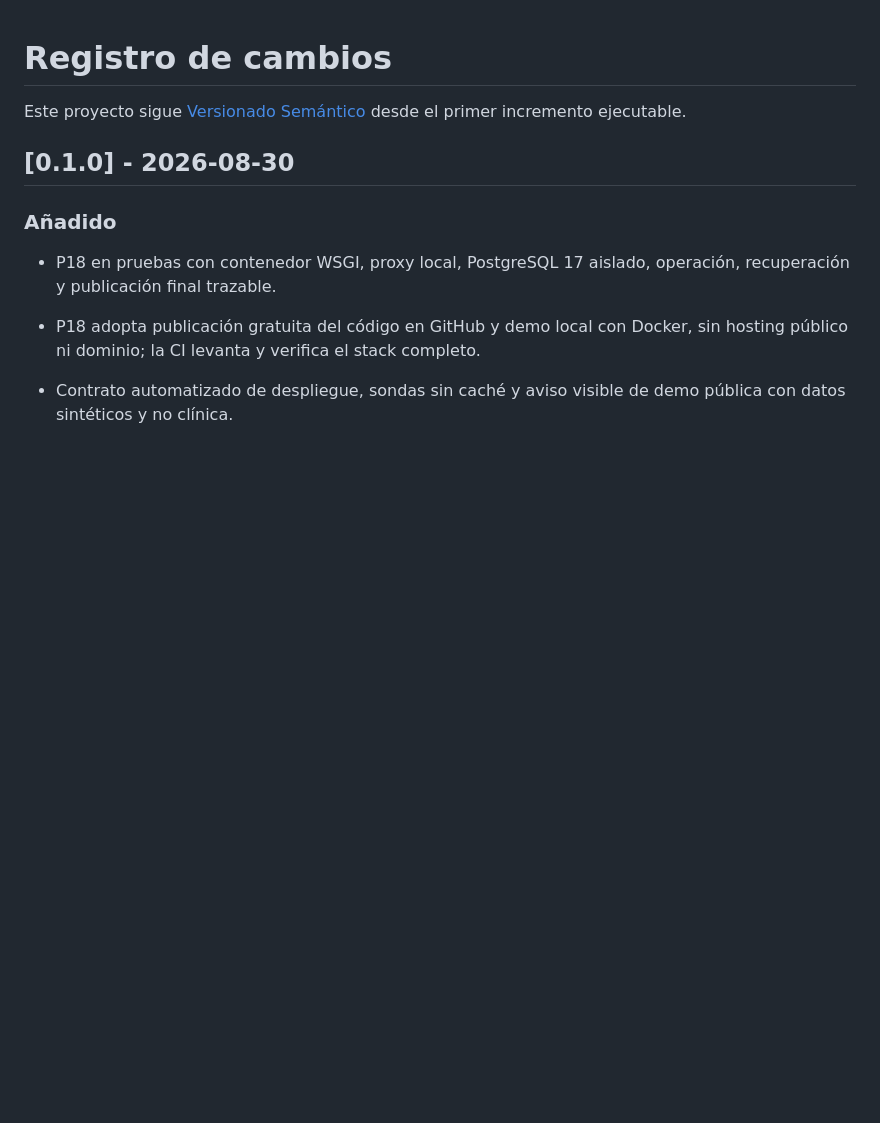
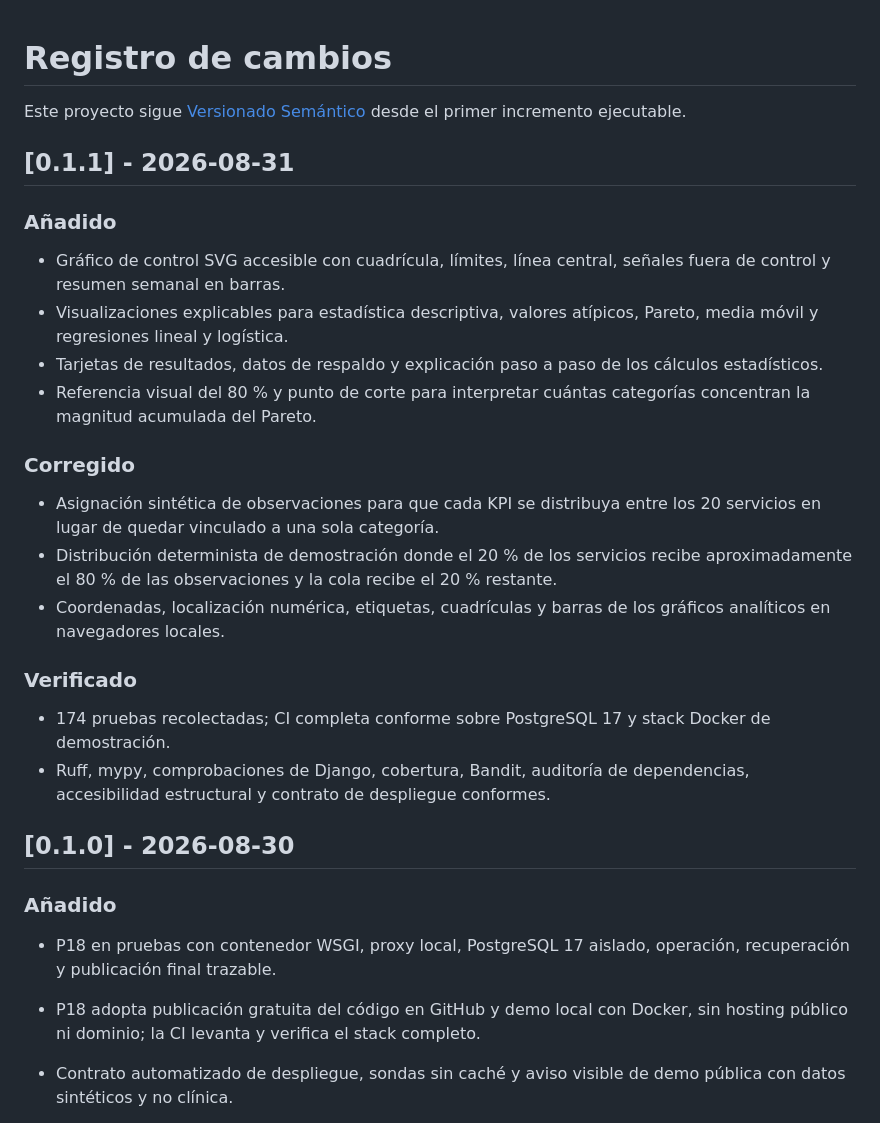
Before and after one commit to G3RARD0-TICONA/trazametrica-salud-peru, a Markdown page: CHANGELOG.md, the part around the change. Drawn GitHub-style; blank space fills up the shorter version.

Commit message:
release: preparar v0.1.1 (CHANGELOG.md)

```diff
--- a/CHANGELOG.md
+++ b/CHANGELOG.md
@@ -1,6 +1,26 @@
 # Registro de cambios
 
 Este proyecto sigue [Versionado Semántico](https://semver.org/lang/es/) desde el primer incremento ejecutable.
+
+## [0.1.1] - 2026-08-31
+
+### Añadido
+
+- Gráfico de control SVG accesible con cuadrícula, límites, línea central, señales fuera de control y resumen semanal en barras.
+- Visualizaciones explicables para estadística descriptiva, valores atípicos, Pareto, media móvil y regresiones lineal y logística.
+- Tarjetas de resultados, datos de respaldo y explicación paso a paso de los cálculos estadísticos.
+- Referencia visual del 80 % y punto de corte para interpretar cuántas categorías concentran la magnitud acumulada del Pareto.
+
+### Corregido
+
+- Asignación sintética de observaciones para que cada KPI se distribuya entre los 20 servicios en lugar de quedar vinculado a una sola categoría.
+- Distribución determinista de demostración donde el 20 % de los servicios recibe aproximadamente el 80 % de las observaciones y la cola recibe el 20 % restante.
+- Coordenadas, localización numérica, etiquetas, cuadrículas y barras de los gráficos analíticos en navegadores locales.
+
+### Verificado
+
+- 174 pruebas recolectadas; CI completa conforme sobre PostgreSQL 17 y stack Docker de demostración.
+- Ruff, mypy, comprobaciones de Django, cobertura, Bandit, auditoría de dependencias, accesibilidad estructural y contrato de despliegue conformes.
 
 ## [0.1.0] - 2026-08-30
 
```
